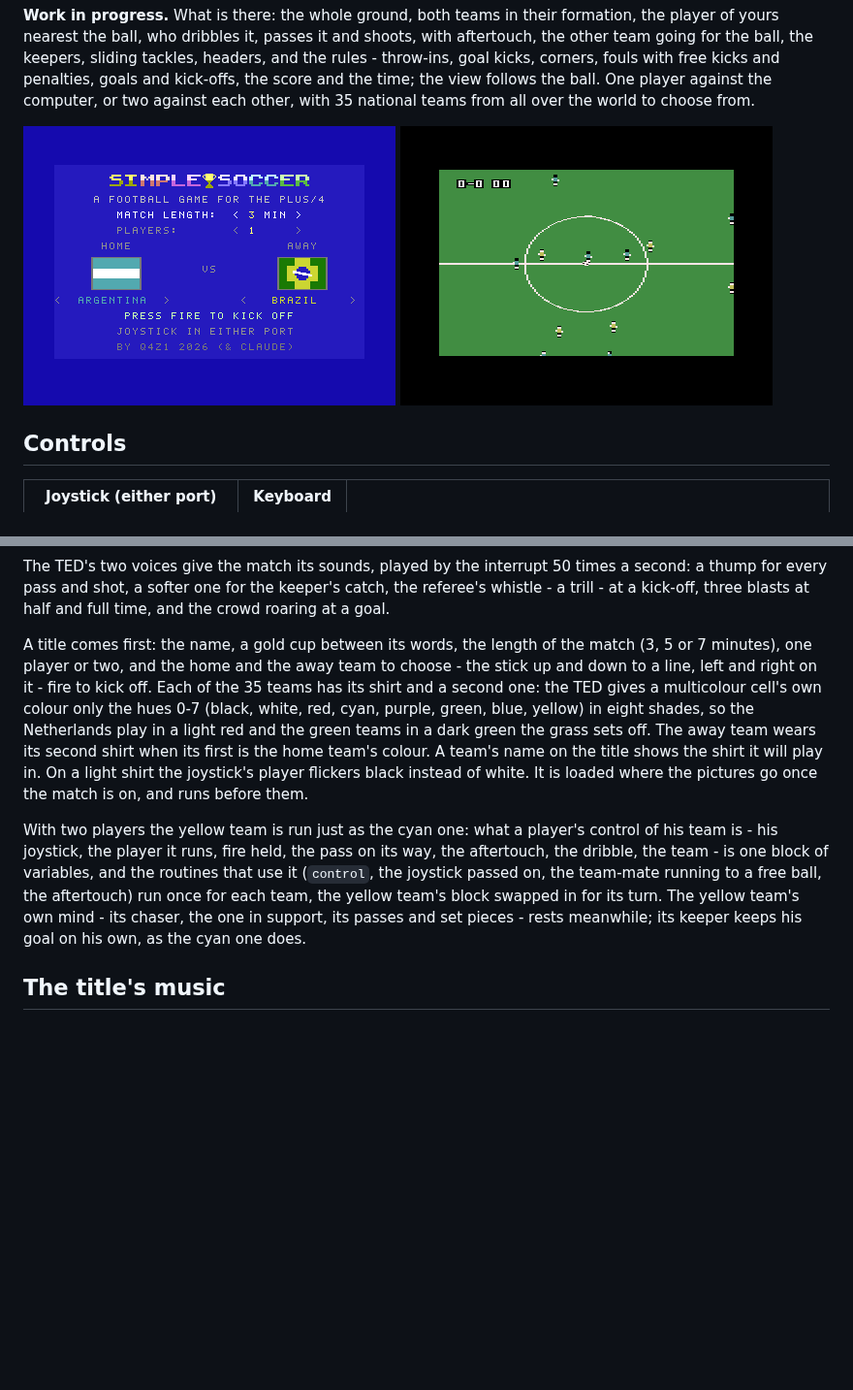
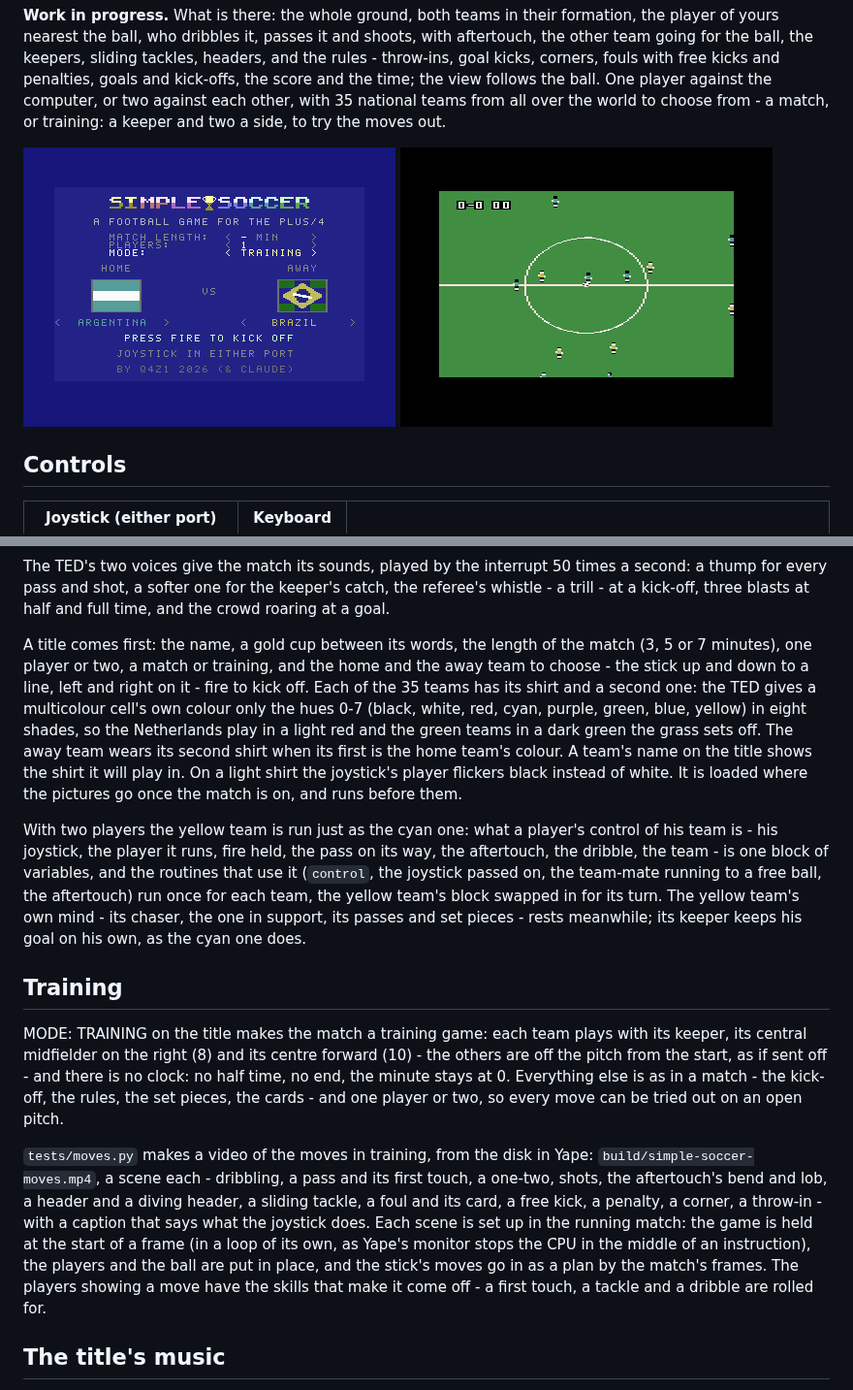
Before and after one commit to q4z1/Plus4, a Markdown page: simple-soccer/README.md, 2 parts joined by grey strips. Shown at 97% size. Drawn GitHub-style; pictures changed too: simple-soccer/screenshots/title.png; blank space fills up the shorter version.

```diff
--- a/simple-soccer/README.md
+++ b/simple-soccer/README.md
@@ -12,7 +12,8 @@ ball, the keepers, sliding tackles, headers, and the rules - throw-ins,
 goal kicks, corners, fouls with free kicks and penalties, goals and
 kick-offs, the score and the time; the view
 follows the ball. One player against the computer, or two against each
-other, with 35 national teams from all over the world to choose from.
+other, with 35 national teams from all over the world to choose from -
+a match, or training: a keeper and two a side, to try the moves out.
 
 ![The title](screenshots/title.png) ![The kick-off](screenshots/kickoff.png)
 
@@ -221,7 +222,7 @@ the keeper's catch, the referee's whistle - a trill - at a kick-off,
 three blasts at half and full time, and the crowd roaring at a goal.
 
 A title comes first: the name, a gold cup between its words, the length of the match (3, 5 or 7
-minutes), one player or two, and the home and the away team to choose -
+minutes), one player or two, a match or training, and the home and the away team to choose -
 the stick up and down to a line, left and right on it - fire to kick
 off. Each of the 35 teams has its shirt and a second one: the TED gives a
 multicolour cell's own colour only the hues 0-7 (black, white, red, cyan,
@@ -241,6 +242,28 @@ aftertouch) run once for each team, the yellow team's block swapped in
 for its turn. The yellow team's own mind - its chaser, the one in
 support, its passes and set pieces - rests meanwhile; its keeper keeps
 his goal on his own, as the cyan one does.
+
+## Training
+
+MODE: TRAINING on the title makes the match a training game: each team
+plays with its keeper, its central midfielder on the right (8) and its
+centre forward (10) - the others are off the pitch from the start, as if
+sent off - and there is no clock: no half time, no end, the minute
+stays at 0. Everything else is as in a match - the kick-off, the rules,
+the set pieces, the cards - and one player or two, so every move can be
+tried out on an open pitch.
+
+`tests/moves.py` makes a video of the moves in training, from the disk
+in Yape: `build/simple-soccer-moves.mp4`, a scene each - dribbling, a
+pass and its first touch, a one-two, shots, the aftertouch's bend and
+lob, a header and a diving header, a sliding tackle, a foul and its
+card, a free kick, a penalty, a corner, a throw-in - with a caption that
+says what the joystick does. Each scene is set up in the running match:
+the game is held at the start of a frame (in a loop of its own, as Yape's
+monitor stops the CPU in the middle of an instruction), the players and
+the ball are put in place, and the stick's moves go in as a plan by the
+match's frames. The players showing a move have the skills that make it
+come off - a first touch, a tackle and a dribble are rolled for.
 
 ## The title's music
 
```
Also changed, not shown: 4 other files.
